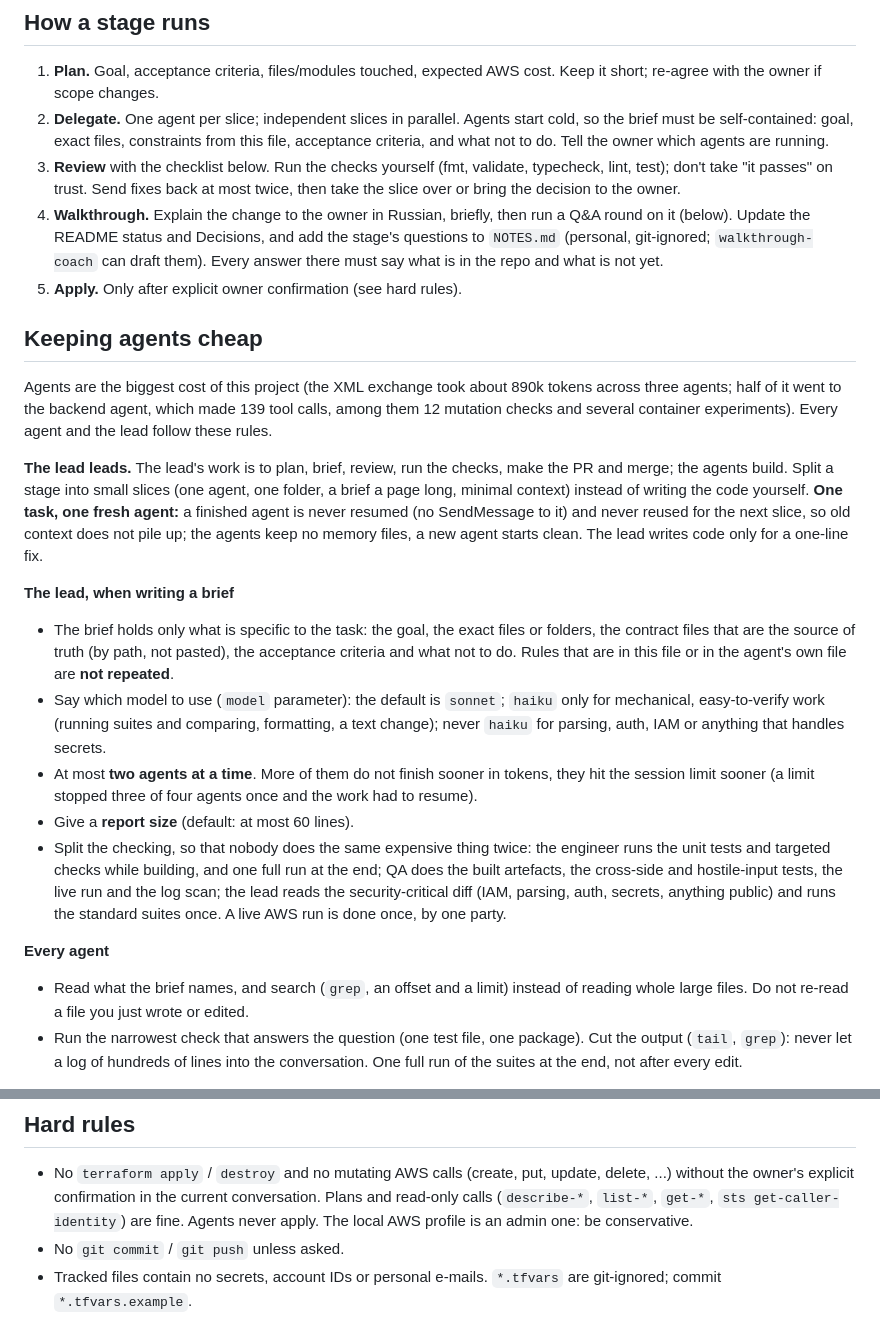
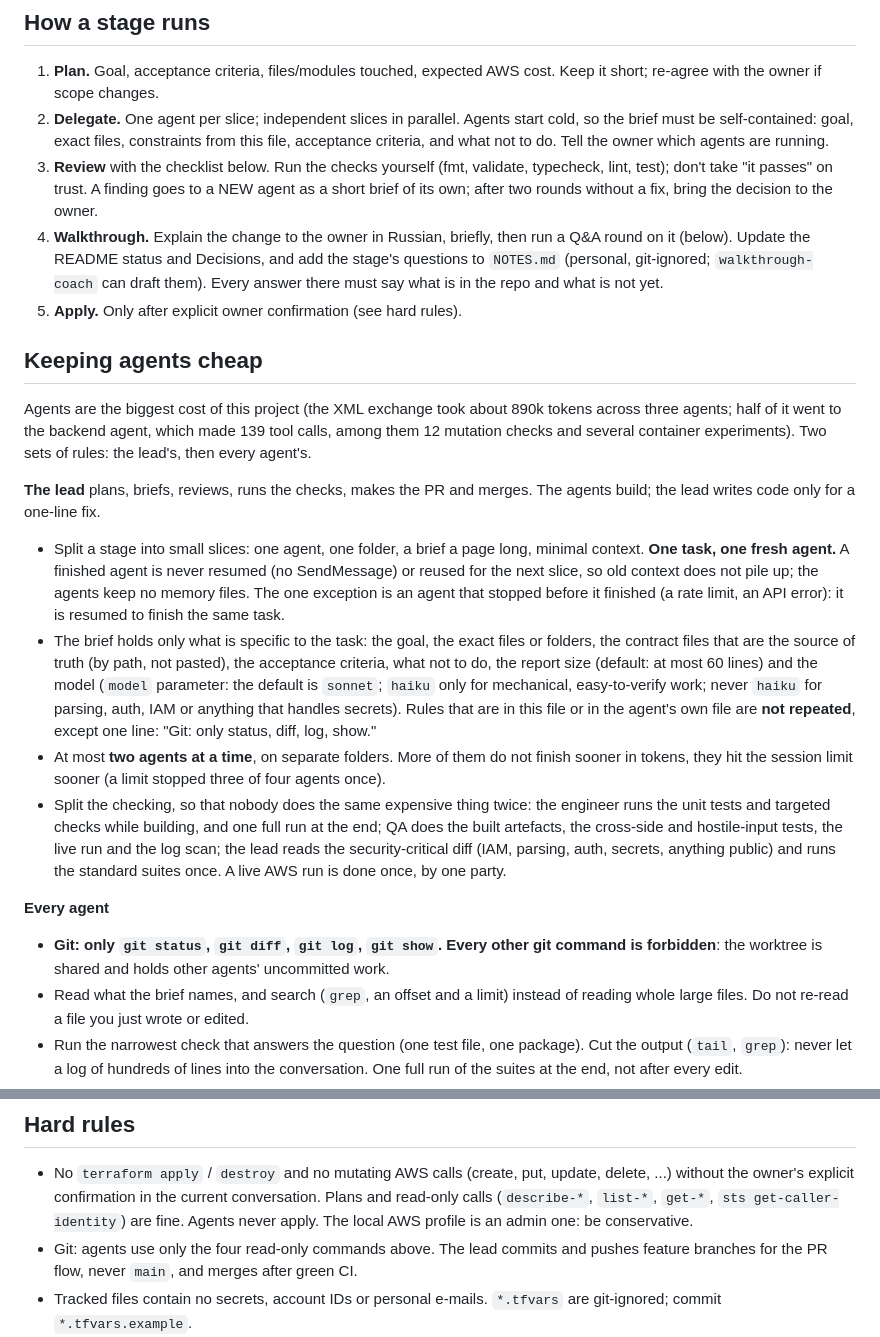
Before and after one commit to Shlykoff/aws-starter, a Markdown page: .claude/CLAUDE.md, 2 parts joined by grey strips. GitHub-like rendering.

Commit message:
Agents section: lead and agents apart, fresh agent per task, git allowlist (#49)
Working agreement only. Fixes contradictions: (1) 'every agent and the
lead follow these rules' vs rules that only fit agents; (2) 'send fixes
back' and 'take the slice over' vs 'a finished agent is never resumed'
and 'the lead writes code only for a one-line fix'; (3) the git hard
rule did not say who may do what. New: the lead's rules and the agents'
rules apart; a review finding goes to a new agent, after two rounds to
the owner; a stopped (not finished) agent may be resumed; agents may run
only git status, diff, log, show; the lead commits feature branches
only.

```diff
--- a/.claude/CLAUDE.md
+++ b/.claude/CLAUDE.md
@@ -31,8 +31,8 @@ explained in two sentences, simplify it, or write down why in the README "Decisi
    so the brief must be self-contained: goal, exact files, constraints from this file,
    acceptance criteria, and what not to do. Tell the owner which agents are running.
 3. **Review** with the checklist below. Run the checks yourself (fmt, validate,
-   typecheck, lint, test); don't take "it passes" on trust. Send fixes back at most
-   twice, then take the slice over or bring the decision to the owner.
+   typecheck, lint, test); don't take "it passes" on trust. A finding goes to a NEW agent
+   as a short brief of its own; after two rounds without a fix, bring the decision to the owner.
 4. **Walkthrough.** Explain the change to the owner in Russian, briefly, then run a
    Q&A round on it (below). Update the README status and Decisions, and add the
    stage's questions to `NOTES.md` (personal, git-ignored; `walkthrough-coach` can
@@ -43,24 +43,23 @@ explained in two sentences, simplify it, or write down why in the README "Decisi
 
 Agents are the biggest cost of this project (the XML exchange took about 890k tokens across
 three agents; half of it went to the backend agent, which made 139 tool calls, among them 12
-mutation checks and several container experiments). Every agent and the lead follow these rules.
+mutation checks and several container experiments). Two sets of rules: the lead's, then every agent's.
 
-**The lead leads.** The lead's work is to plan, brief, review, run the checks, make the PR and merge;
-the agents build. Split a stage into small slices (one agent, one folder, a brief a page long, minimal
-context) instead of writing the code yourself. **One task, one fresh agent:** a finished agent is never
-resumed (no SendMessage to it) and never reused for the next slice, so old context does not pile up;
-the agents keep no memory files, a new agent starts clean. The lead writes code only for a one-line fix.
-
-**The lead, when writing a brief**
+**The lead** plans, briefs, reviews, runs the checks, makes the PR and merges. The agents build; the
+lead writes code only for a one-line fix.
+- Split a stage into small slices: one agent, one folder, a brief a page long, minimal context.
+  **One task, one fresh agent.** A finished agent is never resumed (no SendMessage) or reused for the
+  next slice, so old context does not pile up; the agents keep no memory files. The one exception is
+  an agent that stopped before it finished (a rate limit, an API error): it is resumed to finish the
+  same task.
 - The brief holds only what is specific to the task: the goal, the exact files or folders, the
-  contract files that are the source of truth (by path, not pasted), the acceptance criteria and
-  what not to do. Rules that are in this file or in the agent's own file are **not repeated**.
-- Say which model to use (`model` parameter): the default is `sonnet`; `haiku` only for
-  mechanical, easy-to-verify work (running suites and comparing, formatting, a text change);
-  never `haiku` for parsing, auth, IAM or anything that handles secrets.
-- At most **two agents at a time**. More of them do not finish sooner in tokens, they hit the
-  session limit sooner (a limit stopped three of four agents once and the work had to resume).
-- Give a **report size** (default: at most 60 lines).
+  contract files that are the source of truth (by path, not pasted), the acceptance criteria, what
+  not to do, the report size (default: at most 60 lines) and the model (`model` parameter: the
+  default is `sonnet`; `haiku` only for mechanical, easy-to-verify work; never `haiku` for parsing,
+  auth, IAM or anything that handles secrets). Rules that are in this file or in the agent's own
+  file are **not repeated**, except one line: "Git: only status, diff, log, show."
+- At most **two agents at a time**, on separate folders. More of them do not finish sooner in tokens,
+  they hit the session limit sooner (a limit stopped three of four agents once).
 - Split the checking, so that nobody does the same expensive thing twice: the engineer runs the
   unit tests and targeted checks while building, and one full run at the end; QA does the built
   artefacts, the cross-side and hostile-input tests, the live run and the log scan; the lead reads
@@ -68,6 +67,8 @@ the agents keep no memory files, a new agent starts clean. The lead writes code
   suites once. A live AWS run is done once, by one party.
 
 **Every agent**
+- **Git: only `git status`, `git diff`, `git log`, `git show`. Every other git command is
+  forbidden**: the worktree is shared and holds other agents' uncommitted work.
 - Read what the brief names, and search (`grep`, an offset and a limit) instead of reading
   whole large files. Do not re-read a file you just wrote or edited.
 - Run the narrowest check that answers the question (one test file, one package). Cut the
@@ -111,7 +112,8 @@ and say what is good too.
   delete, ...) without the owner's explicit confirmation in the current conversation.
   Plans and read-only calls (`describe-*`, `list-*`, `get-*`, `sts get-caller-identity`)
   are fine. Agents never apply. The local AWS profile is an admin one: be conservative.
-- No `git commit` / `git push` unless asked.
+- Git: agents use only the four read-only commands above. The lead commits and pushes feature
+  branches for the PR flow, never `main`, and merges after green CI.
 - Tracked files contain no secrets, account IDs or personal e-mails. `*.tfvars` are
   git-ignored; commit `*.tfvars.example`.
 - Fake data only. Never real personal data, not even as an example.
```
